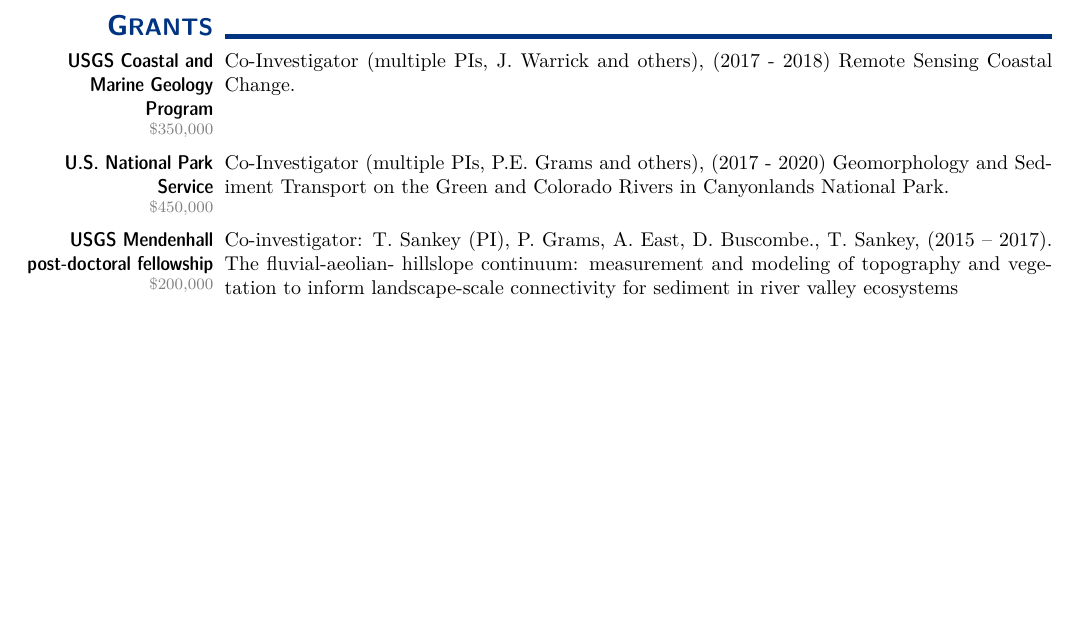
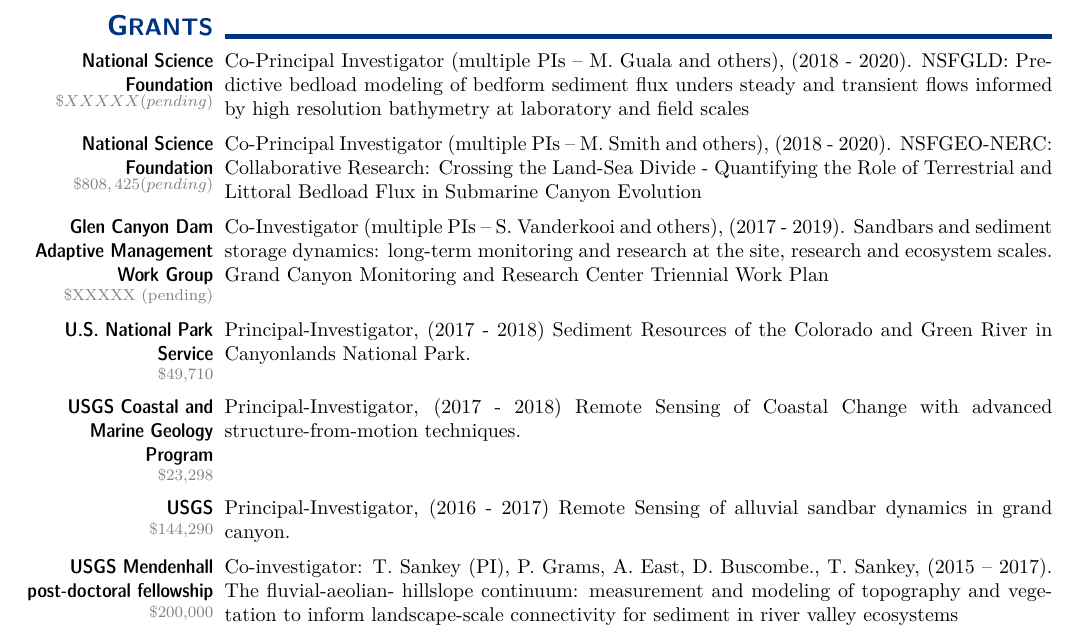
Before and after one commit to nxtruong/CV, a LaTeX CV (CV.tex): part of page 6 of 9 before the commit and part of page 6 of 10 after it, cut so that both start at the same text, the shorter picture padded with empty space. The pictures show the PDF file CV.pdf that the author committed with the source.

Commit message:
Mon Aug 21 11:39:18 MST 2017

```diff
--- a/CV.tex
+++ b/CV.tex
@@ -701,12 +701,28 @@
 %%%%%%%%%%%%%%%%%%%%%%%%%%%%%%%%%%%%%%%%%%%%%%%%%%%%%%%%%%%%%%%%%%%%%%%%%%%
 \topic{G \large\hskip -1ex RANTS}{~}
 
-\subtopic[$\$$350,000]{USGS Coastal and Marine Geology Program}{
-Co-Investigator (multiple PIs, J. Warrick and others), (2017 - 2018) Remote Sensing Coastal Change.
+\subtopic[$\$XXXXX (pending)]{National Science Foundation}{
+Co-Principal Investigator (multiple PIs – M. Guala and others), (2018 - 2020). NSFGLD: Predictive bedload modeling of bedform sediment flux unders steady and transient flows informed by high resolution bathymetry at laboratory and field scales
 }
 
-\subtopic[$\$$450,000]{U.S. National Park Service}{
-Co-Investigator (multiple PIs, P.E. Grams and others), (2017 - 2020) Geomorphology and Sediment Transport on the Green and Colorado Rivers in Canyonlands National Park.
+\subtopic[$\$808,425 (pending)]{National Science Foundation}{
+Co-Principal Investigator (multiple PIs – M. Smith and others), (2018 - 2020). NSFGEO-NERC: Collaborative Research: Crossing the Land-Sea Divide - Quantifying the Role of Terrestrial and Littoral Bedload Flux in Submarine Canyon Evolution
+}
+
+\subtopic[$\$$XXXXX (pending)]{Glen Canyon Dam Adaptive Management Work Group}{
+Co-Investigator (multiple PIs – S. Vanderkooi and others), (2017 - 2019). Sandbars and sediment storage dynamics: long-term monitoring and research at the site, research and ecosystem scales. Grand Canyon Monitoring and Research Center Triennial Work Plan
+}
+
+\subtopic[$\$$49,710]{U.S. National Park Service}{
+Principal-Investigator, (2017 - 2018) Sediment Resources of the Colorado and Green River in Canyonlands National Park.
+}
+
+\subtopic[$\$$23,298]{USGS Coastal and Marine Geology Program}{
+Principal-Investigator, (2017 - 2018) Remote Sensing of Coastal Change with advanced structure-from-motion techniques.
+}
+
+\subtopic[$\$$144,290]{USGS}{
+Principal-Investigator, (2016 - 2017) Remote Sensing of alluvial sandbar dynamics in grand canyon.
 }
 
 \subtopic[$\$$200,000]{USGS Mendenhall post-doctoral fellowship}{
```
Also changed, not shown: CV.pdf, NSF_CV.pdf, 3 other files.
